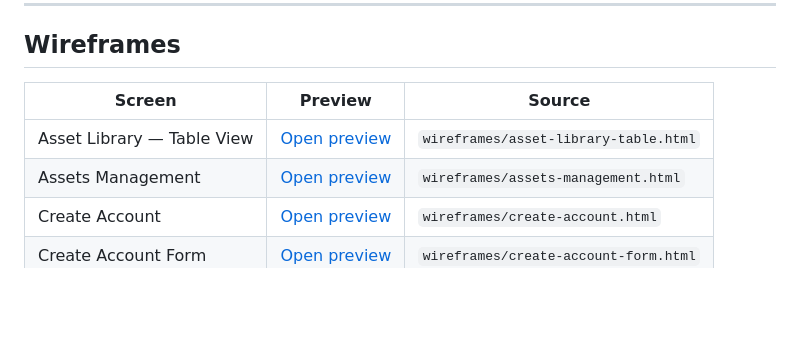
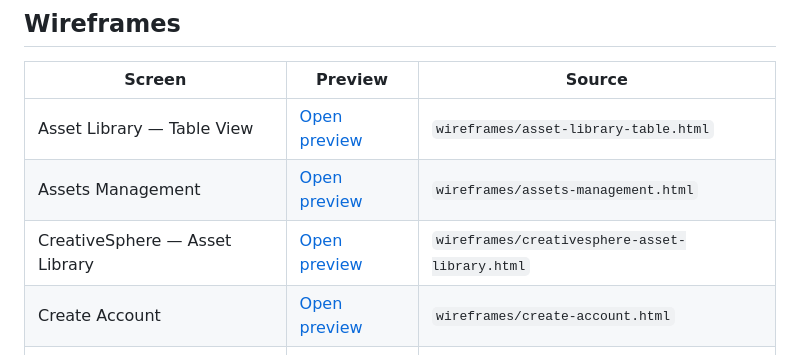
Before and after one commit to cos-QO/queen-one-mockups, a Markdown page: README.md, the part around the change. Drawn GitHub-style; blank space fills up the shorter version.

Commit message:
docs: add creativesphere-asset-library to wireframes table

```diff
--- a/README.md
+++ b/README.md
@@ -12,6 +12,7 @@ Each wireframe is a **self-contained HTML file** — no build step, no dependenc
 |---|---|---|
 | Asset Library — Table View | [Open preview](https://htmlpreview.github.io/?https://raw.githubusercontent.com/cos-QO/queen-one-mockups/main/wireframes/asset-library-table.html) | `wireframes/asset-library-table.html` |
 | Assets Management | [Open preview](https://htmlpreview.github.io/?https://raw.githubusercontent.com/cos-QO/queen-one-mockups/main/wireframes/assets-management.html) | `wireframes/assets-management.html` |
+| CreativeSphere — Asset Library | [Open preview](https://cos-qo.github.io/queen-one-mockups/wireframes/creativesphere-asset-library.html) | `wireframes/creativesphere-asset-library.html` |
 | Create Account | [Open preview](https://cos-qo.github.io/queen-one-mockups/wireframes/create-account.html) | `wireframes/create-account.html` |
 | Create Account Form | [Open preview](https://cos-qo.github.io/queen-one-mockups/wireframes/create-account-form.html) | `wireframes/create-account-form.html` |
 
```
